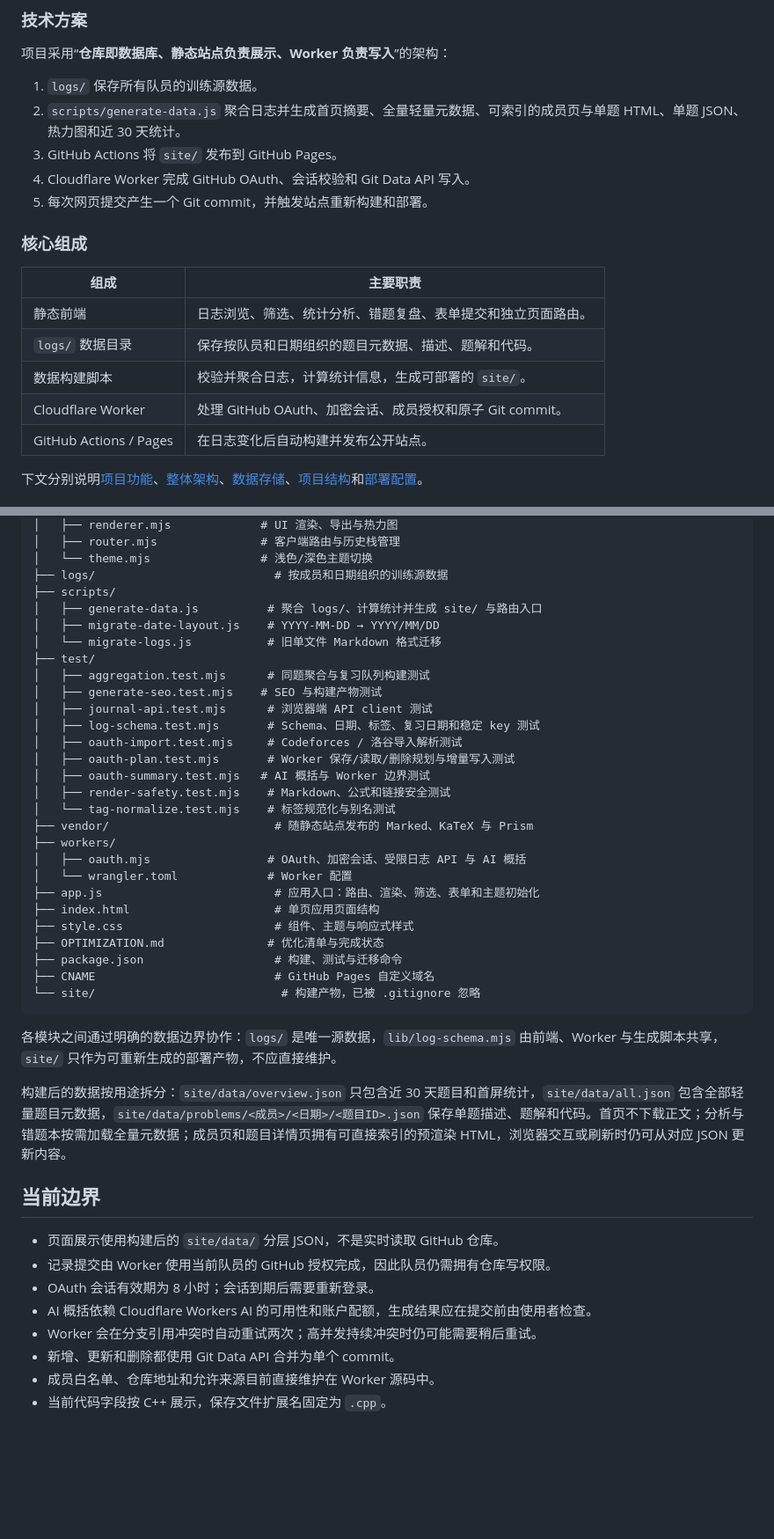
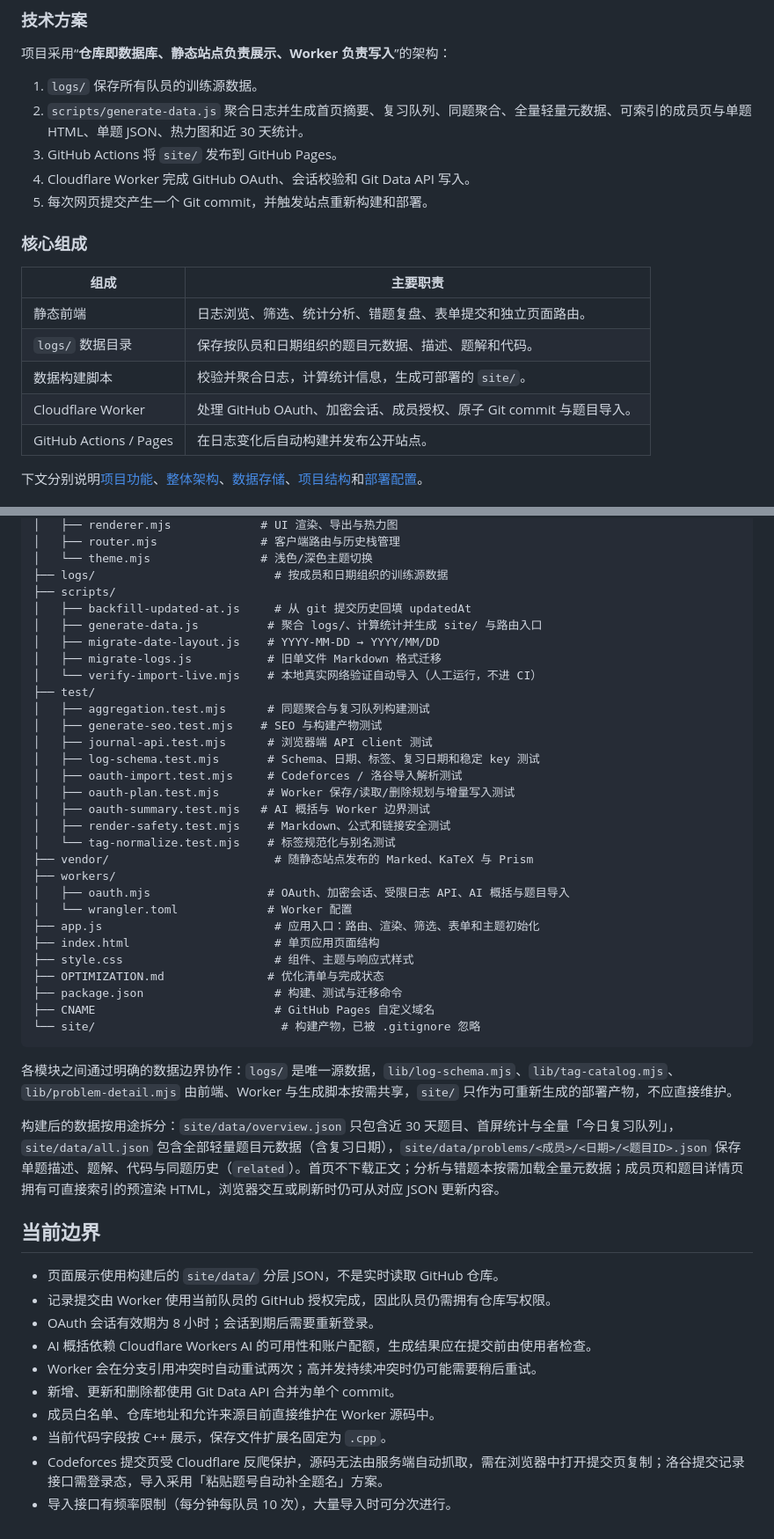
Before and after one commit to only-matthew/Algo-Training-Journal, a Markdown page: README.md, 2 parts joined by grey strips. Shown at 88% size. GitHub-like rendering; blank space fills up the shorter version.

Commit message:
docs: sync README with review queue, same-problem aggregation, import API, and new scripts

````diff
--- a/README.md
+++ b/README.md
@@ -22,7 +22,7 @@
 项目采用“**仓库即数据库、静态站点负责展示、Worker 负责写入**”的架构：
 
 1. `logs/` 保存所有队员的训练源数据。
-2. `scripts/generate-data.js` 聚合日志并生成首页摘要、全量轻量元数据、可索引的成员页与单题 HTML、单题 JSON、热力图和近 30 天统计。
+2. `scripts/generate-data.js` 聚合日志并生成首页摘要、复习队列、同题聚合、全量轻量元数据、可索引的成员页与单题 HTML、单题 JSON、热力图和近 30 天统计。
 3. GitHub Actions 将 `site/` 发布到 GitHub Pages。
 4. Cloudflare Worker 完成 GitHub OAuth、会话校验和 Git Data API 写入。
 5. 每次网页提交产生一个 Git commit，并触发站点重新构建和部署。
@@ -34,7 +34,7 @@
 | 静态前端 | 日志浏览、筛选、统计分析、错题复盘、表单提交和独立页面路由。 |
 | `logs/` 数据目录 | 保存按队员和日期组织的题目元数据、描述、题解和代码。 |
 | 数据构建脚本 | 校验并聚合日志，计算统计信息，生成可部署的 `site/`。 |
-| Cloudflare Worker | 处理 GitHub OAuth、加密会话、成员授权和原子 Git commit。 |
+| Cloudflare Worker | 处理 GitHub OAuth、加密会话、成员授权、原子 Git commit 与题目导入。 |
 | GitHub Actions / Pages | 在日志变化后自动构建并发布公开站点。 |
 
 下文分别说明[项目功能](#项目功能)、[整体架构](#整体架构)、[数据存储](#数据存储)、[项目结构](#项目结构)和[部署配置](#部署配置)。
@@ -323,9 +335,11 @@ npx serve site
 │   └── theme.mjs                # 浅色/深色主题切换
 ├── logs/                          # 按成员和日期组织的训练源数据
 ├── scripts/
+│   ├── backfill-updated-at.js     # 从 git 提交历史回填 updatedAt
 │   ├── generate-data.js          # 聚合 logs/、计算统计并生成 site/ 与路由入口
 │   ├── migrate-date-layout.js    # YYYY-MM-DD → YYYY/MM/DD
-│   └── migrate-logs.js           # 旧单文件 Markdown 格式迁移
+│   ├── migrate-logs.js           # 旧单文件 Markdown 格式迁移
+│   └── verify-import-live.mjs    # 本地真实网络验证自动导入（人工运行，不进 CI）
 ├── test/
 │   ├── aggregation.test.mjs      # 同题聚合与复习队列构建测试
 │   ├── generate-seo.test.mjs    # SEO 与构建产物测试
@@ -338,7 +352,7 @@ npx serve site
 │   └── tag-normalize.test.mjs    # 标签规范化与别名测试
 ├── vendor/                        # 随静态站点发布的 Marked、KaTeX 与 Prism
 ├── workers/
-│   ├── oauth.mjs                 # OAuth、加密会话、受限日志 API 与 AI 概括
+│   ├── oauth.mjs                 # OAuth、加密会话、受限日志 API、AI 概括与题目导入
 │   └── wrangler.toml             # Worker 配置
 ├── app.js                         # 应用入口：路由、渲染、筛选、表单和主题初始化
 ├── index.html                     # 单页应用页面结构
@@ -349,9 +363,9 @@ npx serve site
 └── site/                           # 构建产物，已被 .gitignore 忽略
 ```
 
-各模块之间通过明确的数据边界协作：`logs/` 是唯一源数据，`lib/log-schema.mjs` 由前端、Worker 与生成脚本共享，`site/` 只作为可重新生成的部署产物，不应直接维护。
+各模块之间通过明确的数据边界协作：`logs/` 是唯一源数据，`lib/log-schema.mjs`、`lib/tag-catalog.mjs`、`lib/problem-detail.mjs` 由前端、Worker 与生成脚本按需共享，`site/` 只作为可重新生成的部署产物，不应直接维护。
 
-构建后的数据按用途拆分：`site/data/overview.json` 只包含近 30 天题目和首屏统计，`site/data/all.json` 包含全部轻量题目元数据，`site/data/problems/<成员>/<日期>/<题目ID>.json` 保存单题描述、题解和代码。首页不下载正文；分析与错题本按需加载全量元数据；成员页和题目详情页拥有可直接索引的预渲染 HTML，浏览器交互或刷新时仍可从对应 JSON 更新内容。
+构建后的数据按用途拆分：`site/data/overview.json` 只包含近 30 天题目、首屏统计与全量「今日复习队列」，`site/data/all.json` 包含全部轻量题目元数据（含复习日期），`site/data/problems/<成员>/<日期>/<题目ID>.json` 保存单题描述、题解、代码与同题历史（`related`）。首页不下载正文；分析与错题本按需加载全量元数据；成员页和题目详情页拥有可直接索引的预渲染 HTML，浏览器交互或刷新时仍可从对应 JSON 更新内容。
 
 ## 当前边界
 
@@ -363,3 +377,5 @@ npx serve site
 - 新增、更新和删除都使用 Git Data API 合并为单个 commit。
 - 成员白名单、仓库地址和允许来源目前直接维护在 Worker 源码中。
 - 当前代码字段按 C++ 展示，保存文件扩展名固定为 `.cpp`。
+- Codeforces 提交页受 Cloudflare 反爬保护，源码无法由服务端自动抓取，需在浏览器中打开提交页复制；洛谷提交记录接口需登录态，导入采用「粘贴题号自动补全题名」方案。
+- 导入接口有频率限制（每分钟每队员 10 次），大量导入时可分次进行。
````
Also changed, not shown: other parts of README.md (+14 -2 lines).
